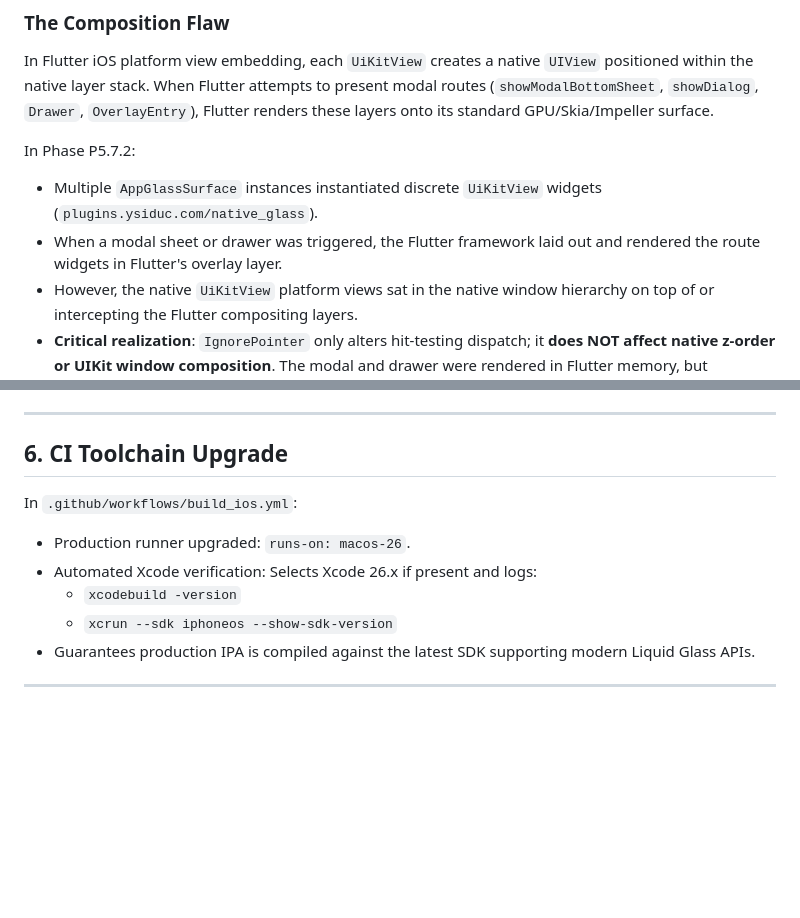
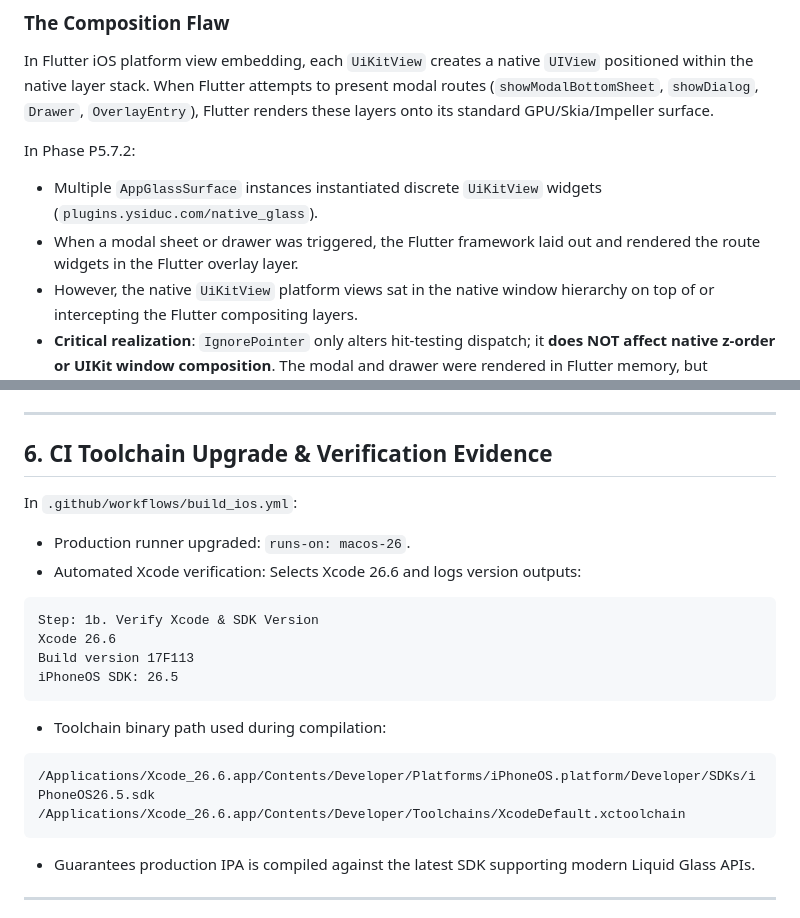
Before and after one commit to ysiduc/esp32-ios-nav, a Markdown page: docs/ai/P5_8_TRUE_LIQUID_GLASS_AND_OVERLAY_FIX.md, 2 parts joined by grey strips. Drawn GitHub-style; blank space fills up the shorter version.

````diff
--- a/docs/ai/P5_8_TRUE_LIQUID_GLASS_AND_OVERLAY_FIX.md
+++ b/docs/ai/P5_8_TRUE_LIQUID_GLASS_AND_OVERLAY_FIX.md
@@ -17,7 +17,7 @@ In Flutter iOS platform view embedding, each `UiKitView` creates a native `UIVie
 
 In Phase P5.7.2:
 - Multiple `AppGlassSurface` instances instantiated discrete `UiKitView` widgets (`plugins.ysiduc.com/native_glass`).
-- When a modal sheet or drawer was triggered, the Flutter framework laid out and rendered the route widgets in Flutter's overlay layer.
+- When a modal sheet or drawer was triggered, the Flutter framework laid out and rendered the route widgets in the Flutter overlay layer.
 - However, the native `UiKitView` platform views sat in the native window hierarchy on top of or intercepting the Flutter compositing layers.
 - **Critical realization**: `IgnorePointer` only alters hit-testing dispatch; it **does NOT affect native z-order or UIKit window composition**. The modal and drawer were rendered in Flutter memory, but physically occluded behind native glass platform views.
 
@@ -100,13 +100,22 @@ HUD and debug overlay report exact runtime capabilities:
 
 ---
 
-## 6. CI Toolchain Upgrade
+## 6. CI Toolchain Upgrade & Verification Evidence
 
 In `.github/workflows/build_ios.yml`:
 - Production runner upgraded: `runs-on: macos-26`.
-- Automated Xcode verification: Selects Xcode 26.x if present and logs:
-  - `xcodebuild -version`
-  - `xcrun --sdk iphoneos --show-sdk-version`
+- Automated Xcode verification: Selects Xcode 26.6 and logs version outputs:
+```
+Step: 1b. Verify Xcode & SDK Version
+Xcode 26.6
+Build version 17F113
+iPhoneOS SDK: 26.5
+```
+- Toolchain binary path used during compilation:
+```
+/Applications/Xcode_26.6.app/Contents/Developer/Platforms/iPhoneOS.platform/Developer/SDKs/iPhoneOS26.5.sdk
+/Applications/Xcode_26.6.app/Contents/Developer/Toolchains/XcodeDefault.xctoolchain
+```
 - Guarantees production IPA is compiled against the latest SDK supporting modern Liquid Glass APIs.
 
 ---
````
Also changed, not shown: other parts of docs/ai/P5_8_TRUE_LIQUID_GLASS_AND_OVERLAY_FIX.md (+24 -12 lines).
